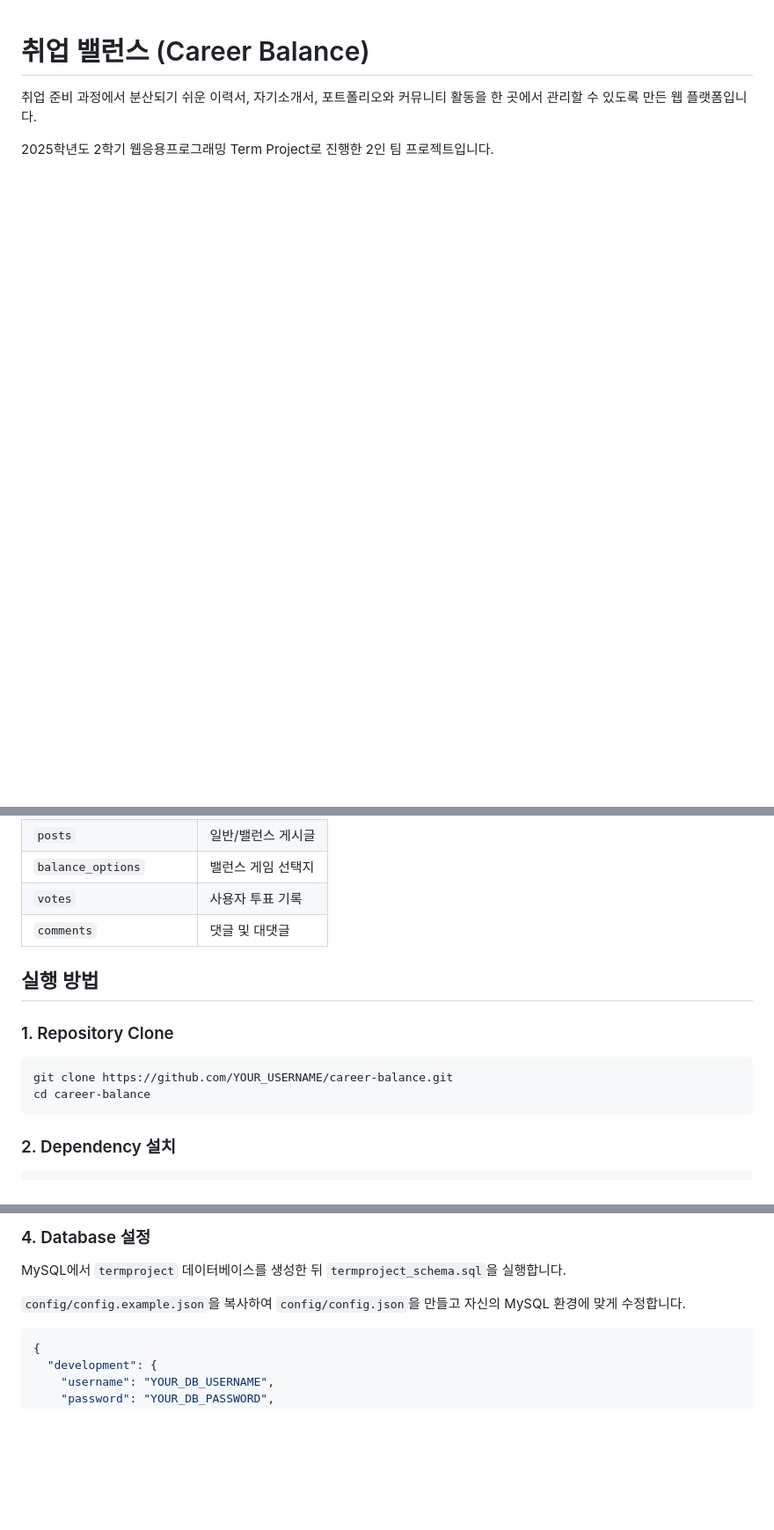
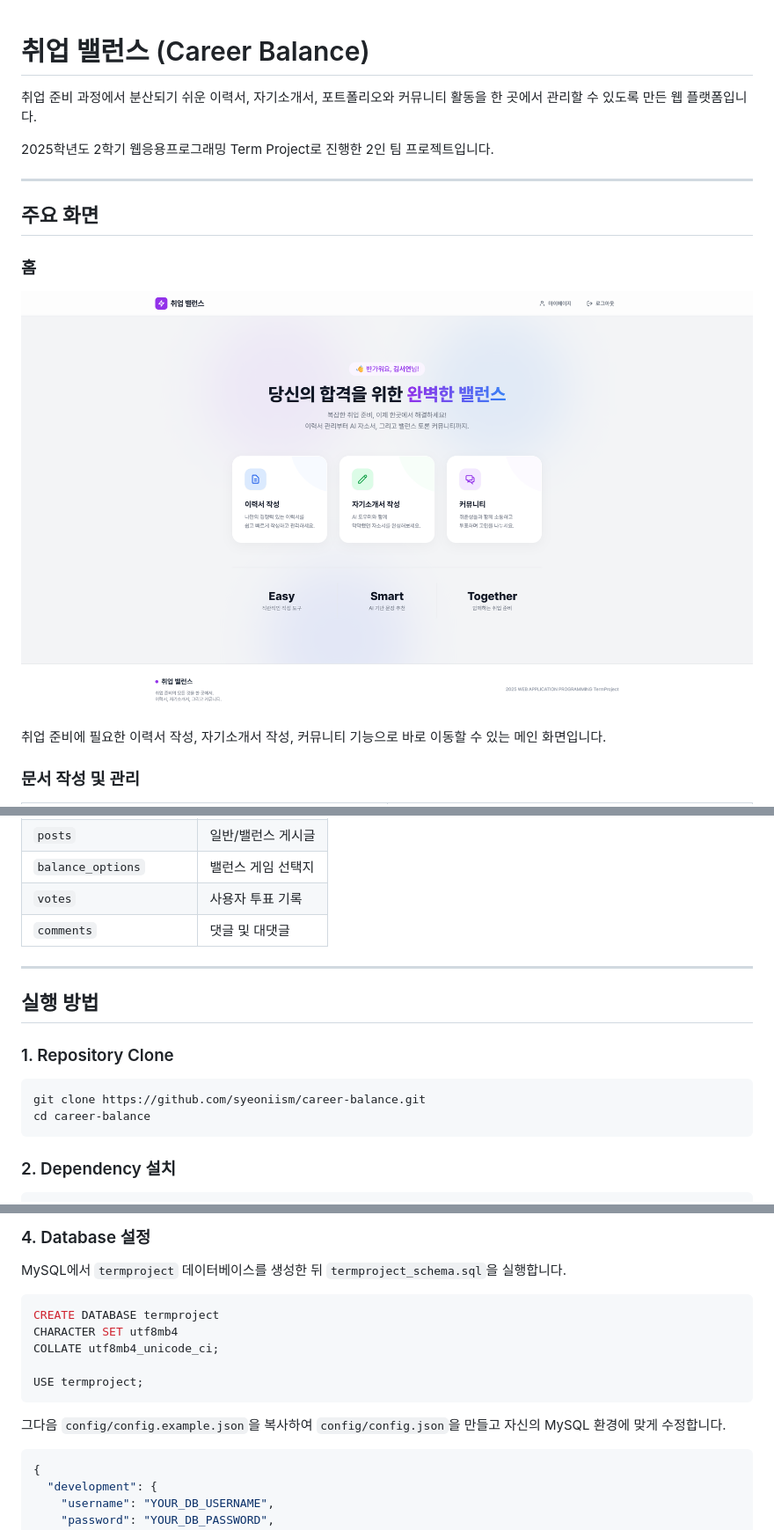
Before and after one commit to syeoniism/career-balance, a Markdown page: README.md, 3 parts joined by grey strips. Shown at 88% size. GitHub-like rendering; pictures changed too: docs/images/home.png (added); blank space fills up the shorter version.

````diff
--- a/README.md
+++ b/README.md
@@ -3,3 +3,18 @@
 취업 준비 과정에서 분산되기 쉬운 이력서, 자기소개서, 포트폴리오와 커뮤니티 활동을 한 곳에서 관리할 수 있도록 만든 웹 플랫폼입니다.
 
 2025학년도 2학기 웹응용프로그래밍 Term Project로 진행한 2인 팀 프로젝트입니다.
+
+---
+
+## 주요 화면
+
+### 홈
+
+<p align="center">
+  <img src="docs/images/home.png" alt="취업 밸런스 홈 화면" width="900">
+</p>
+
+취업 준비에 필요한 이력서 작성, 자기소개서 작성, 커뮤니티 기능으로 바로 이동할 수 있는 메인 화면입니다.
+
+### 문서 작성 및 관리
+
@@ -105,12 +173,14 @@
 | `votes`                 | 사용자 투표 기록  |
 | `comments`              | 댓글 및 대댓글   |
 
+---
+
 ## 실행 방법
 
 ### 1. Repository Clone
 
 ```bash
-git clone https://github.com/YOUR_USERNAME/career-balance.git
+git clone https://github.com/syeoniism/career-balance.git
 cd career-balance
 ```
 
@@ -133,7 +203,15 @@ COOKIE_SECRET=your_cookie_secret
 
 MySQL에서 `termproject` 데이터베이스를 생성한 뒤 `termproject_schema.sql`을 실행합니다.
 
-`config/config.example.json`을 복사하여 `config/config.json`을 만들고 자신의 MySQL 환경에 맞게 수정합니다.
+```sql
+CREATE DATABASE termproject
+CHARACTER SET utf8mb4
+COLLATE utf8mb4_unicode_ci;
+
+USE termproject;
+```
+
+그다음 `config/config.example.json`을 복사하여 `config/config.json`을 만들고 자신의 MySQL 환경에 맞게 수정합니다.
 
 ```json
 {
````
Also changed, not shown: other parts of README.md (+70 -10 lines), docs/images/balance-vote.png (added), docs/images/community.png (added), docs/images/coverletter-ai.png (added), docs/images/mypage.png (added), docs/images/resume-editor.png (added).
